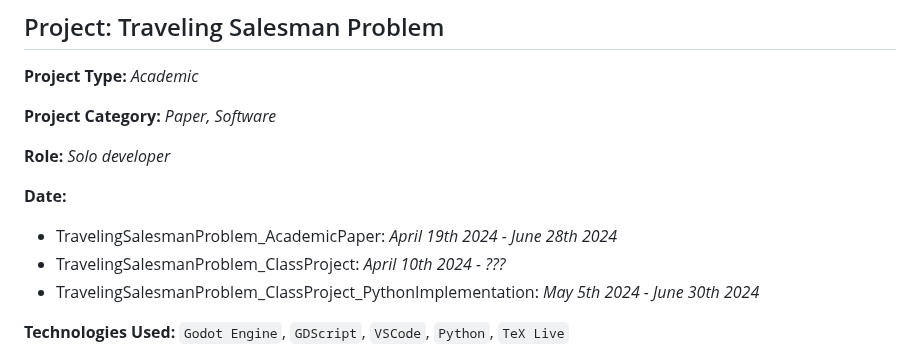
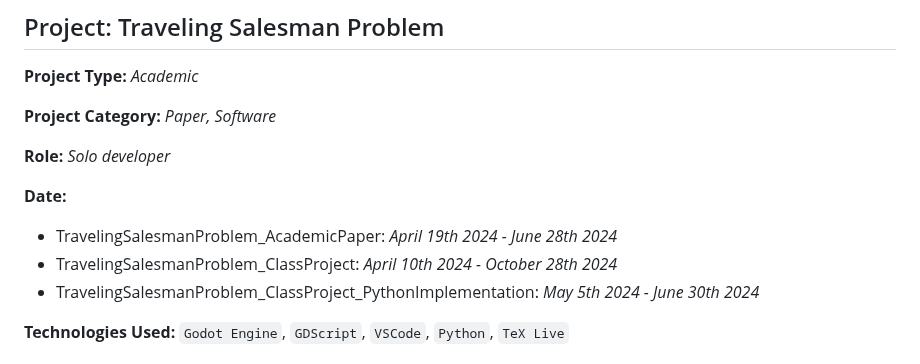
Before and after one commit to Cuppixx/Cuppixx.github.io, a Markdown page: README.md, the part around the change. GitHub-like rendering.

```diff
--- a/README.md
+++ b/README.md
@@ -252,7 +252,7 @@ _I designed the application to quickly swap my desktop images for ones I don’t
 
 **Date:**
 - TravelingSalesmanProblem_AcademicPaper: _April 19th 2024 - June 28th 2024_
-- TravelingSalesmanProblem_ClassProject: _April 10th 2024 - ???_
+- TravelingSalesmanProblem_ClassProject: _April 10th 2024 - October 28th 2024_
 - TravelingSalesmanProblem_ClassProject_PythonImplementation: _May 5th 2024 - June 30th 2024_
 
 **Technologies Used:**  `Godot Engine`, `GDScript`, `VSCode`, `Python`, `TeX Live`
```
